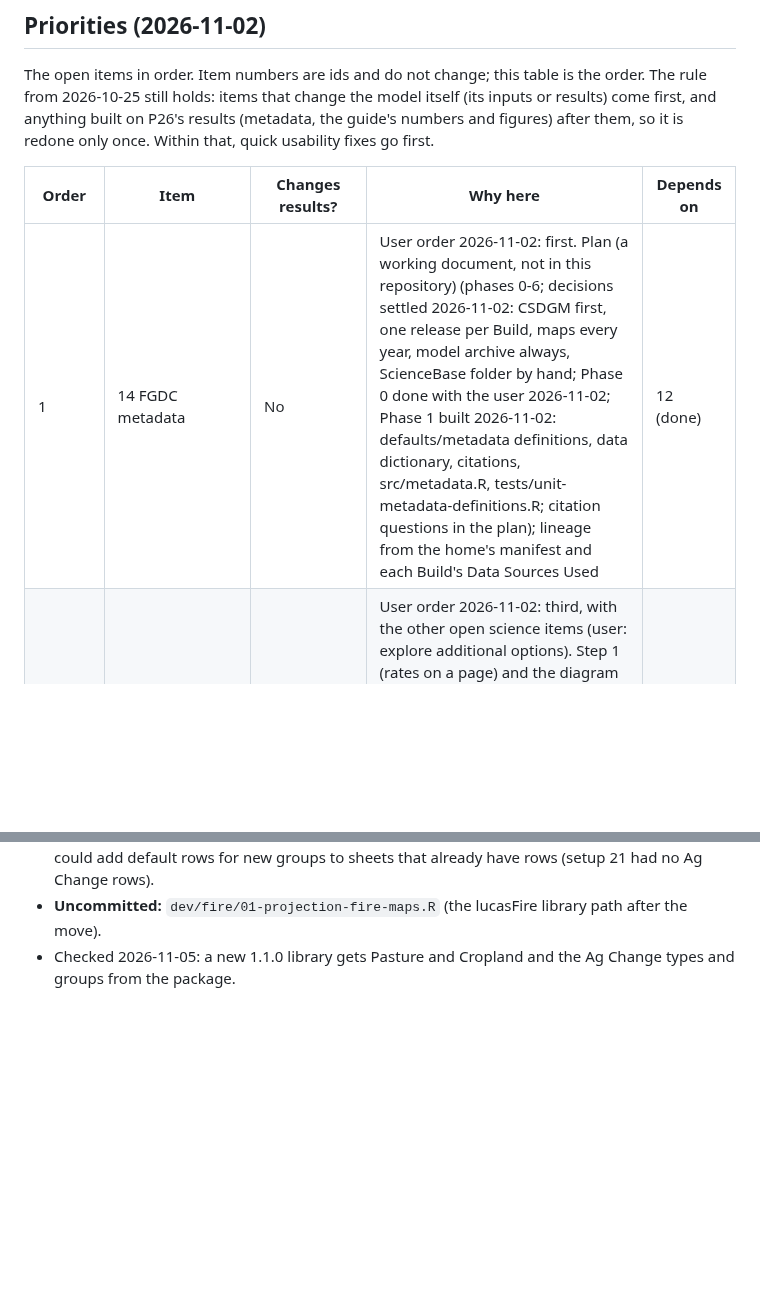
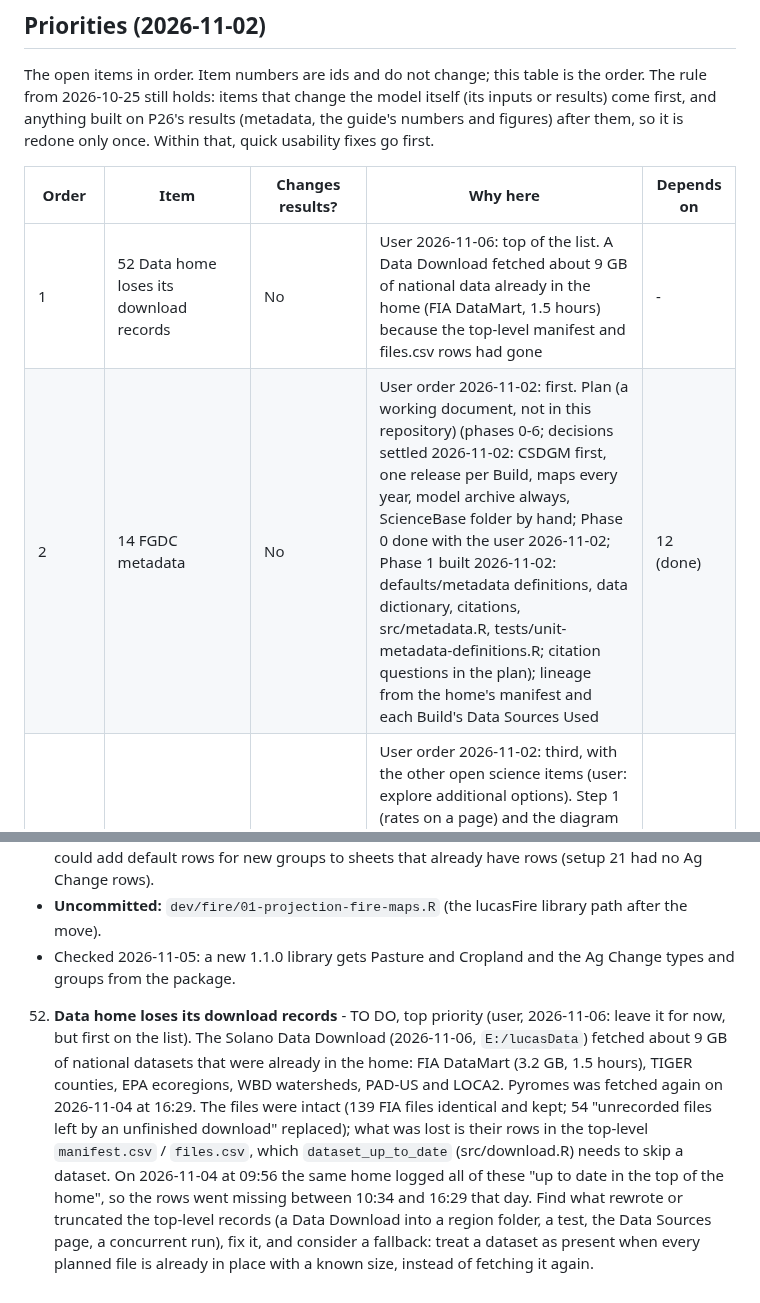
Before and after one commit to bsleeter/lucasCore, a Markdown page: docs/ui-improvements.md, 2 parts joined by grey strips. GitHub-like rendering; blank space fills up the shorter version.

Commit message:
To-do 52: the data home loses its download records (top of the list)
Co-Authored-By: Claude Opus 5.5 <noreply@anthropic.com>

```diff
--- a/docs/ui-improvements.md
+++ b/docs/ui-improvements.md
@@ -10,7 +10,8 @@ guide's numbers and figures) after them, so it is redone only once. Within that,
 
 | Order | Item | Changes results? | Why here | Depends on |
 | --- | --- | --- | --- | --- |
-| 1 | 14 FGDC metadata | No | User order 2026-11-02: first. Plan (a working document, not in this repository) (phases 0-6; decisions settled 2026-11-02: CSDGM first, one release per Build, maps every year, model archive always, ScienceBase folder by hand; Phase 0 done with the user 2026-11-02; Phase 1 built 2026-11-02: defaults/metadata definitions, data dictionary, citations, src/metadata.R, tests/unit-metadata-definitions.R; citation questions in the plan); lineage from the home's manifest and each Build's Data Sources Used | 12 (done) |
+| 1 | 52 Data home loses its download records | No | User 2026-11-06: top of the list. A Data Download fetched about 9 GB of national data already in the home (FIA DataMart, 1.5 hours) because the top-level manifest and files.csv rows had gone | - |
+| 2 | 14 FGDC metadata | No | User order 2026-11-02: first. Plan (a working document, not in this repository) (phases 0-6; decisions settled 2026-11-02: CSDGM first, one release per Build, maps every year, model archive always, ScienceBase folder by hand; Phase 0 done with the user 2026-11-02; Phase 1 built 2026-11-02: defaults/metadata definitions, data dictionary, citations, src/metadata.R, tests/unit-metadata-definitions.R; citation questions in the plan); lineage from the home's manifest and each Build's Data Sources Used | 12 (done) |
 | 3 | 39 Grassland, shrubland and wetland carbon: options beyond today's crude method | Yes | User order 2026-11-02: third, with the other open science items (user: explore additional options).  Step 1 (rates on a page) and the diagram view done; the diagram shows emergent wetland rates settling far above their starting pools; suspect values (emergent wetland growth 31, irrigated grass 9.19 Mg C/ha/yr), root turnover splits. Review done 2026-11-06 (dev/nonforest/review). Revised approach accepted the same day: one stage 3 solver (measured stocks as targets, growth from data, rates solved; IPCC, IBIS or data as the target source), IPCC factors for soil change on conversion, carbon for pasture and cropland. Nine steps; step 1, the emergent wetland fix, is next | - |
 | release | 46 CO2 fertilization | Yes, in projections with a Projection Climate result (Central by default; None turns it off) | Added 2026-11-04; built, tested (Puget run, age-band check), documented (guide 7.3.1) and pushed 2026-11-06. Left: a release | - |
 | later | 47 Example libraries by region and resolution | No (each holds its own results) | Added 2026-11-04, replaces 13. Best built after the open science items, since each carbon change dates them | 14, restore test |
@@ -520,3 +521,13 @@ Pushed: everything through the v1.1.0 release (2026-11-05: land-use transitions
     21 had no Ag Change rows).
   - **Uncommitted:** `dev/fire/01-projection-fire-maps.R` (the lucasFire library path after the move).
   - Checked 2026-11-05: a new 1.1.0 library gets Pasture and Cropland and the Ag Change types and groups from the package.
+
+52. **Data home loses its download records** - TO DO, top priority (user, 2026-11-06: leave it for now, but first on the list). The
+  Solano Data Download (2026-11-06, `E:/lucasData`) fetched about 9 GB of national datasets that were already in the home: FIA DataMart
+  (3.2 GB, 1.5 hours), TIGER counties, EPA ecoregions, WBD watersheds, PAD-US and LOCA2. Pyromes was fetched again on 2026-11-04 at 16:29.
+  The files were intact (139 FIA files identical and kept; 54 "unrecorded files left by an unfinished download" replaced); what was lost
+  is their rows in the top-level `manifest.csv` / `files.csv`, which `dataset_up_to_date` (src/download.R) needs to skip a dataset. On
+  2026-11-04 at 09:56 the same home logged all of these "up to date in the top of the home", so the rows went missing between 10:34 and
+  16:29 that day. Find what rewrote or truncated the top-level records (a Data Download into a region folder, a test, the Data Sources
+  page, a concurrent run), fix it, and consider a fallback: treat a dataset as present when every planned file is already in place with a
+  known size, instead of fetching it again.
```
